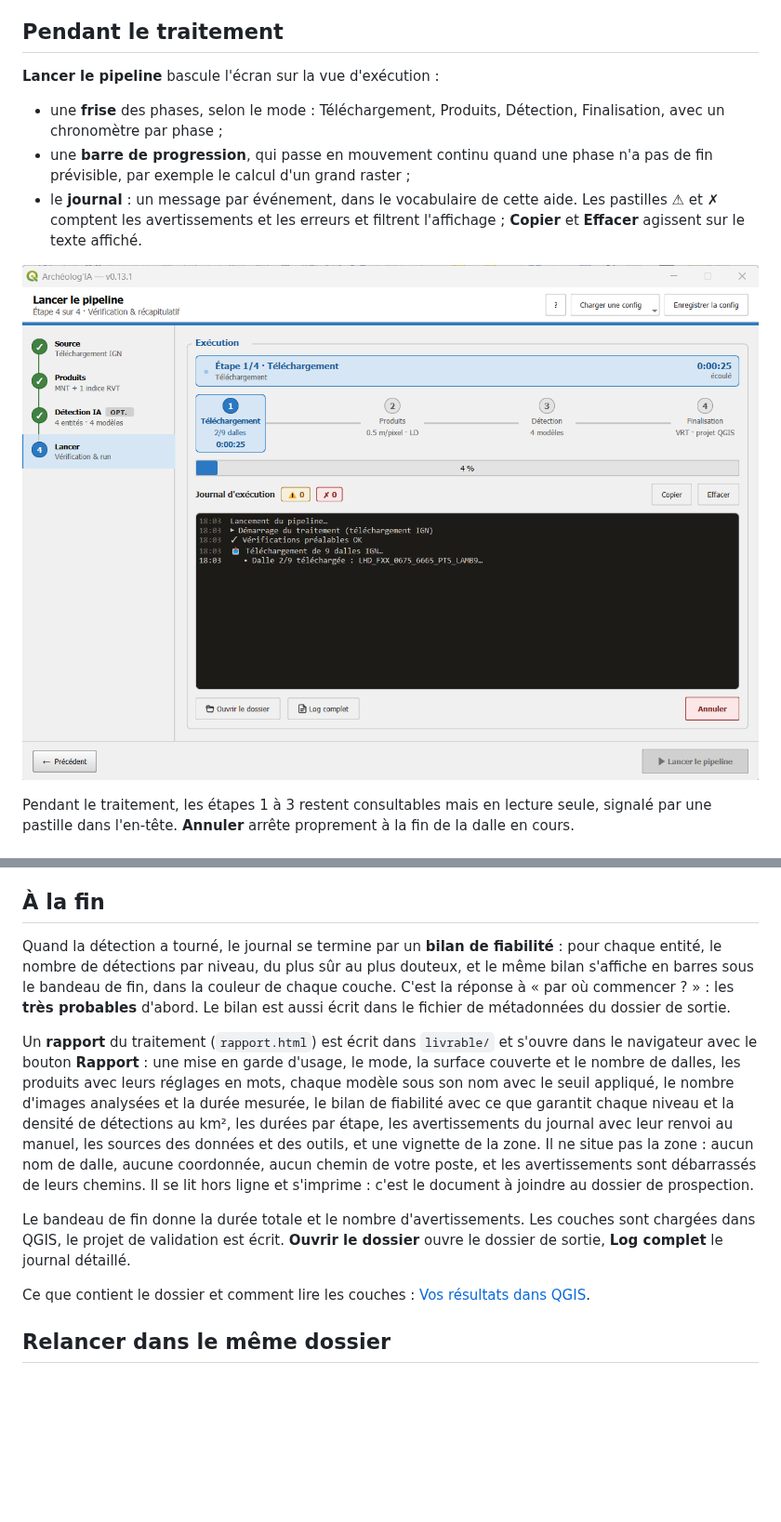
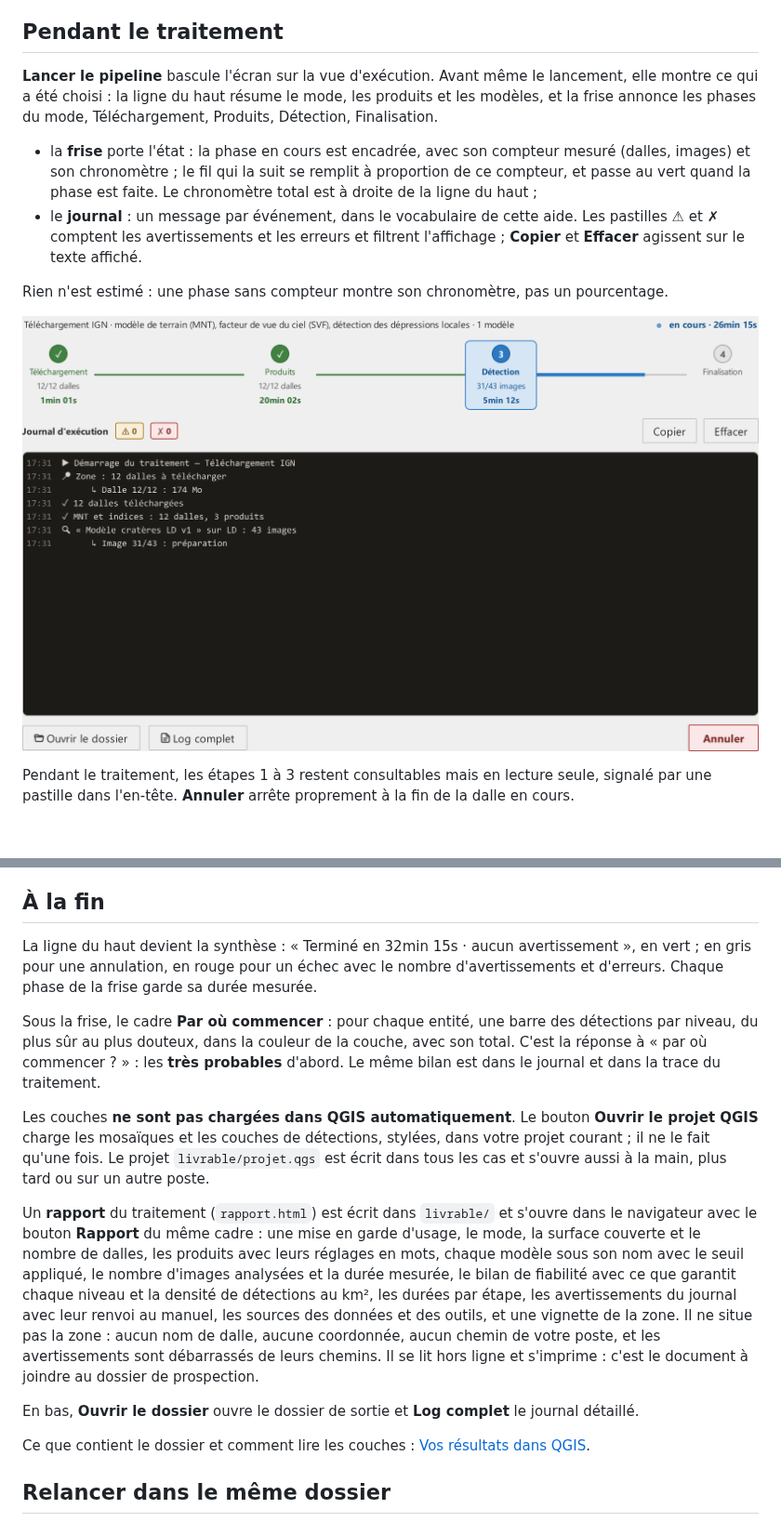
Before and after one commit to betagouv/archeologia-pipeline, a Markdown page: aide/06-etape-4-lancer.md, 2 parts joined by grey strips. Shown at 93% size. Rendered like a GitHub page; pictures changed too: aide/img/run-journal.png; blank space fills up the shorter version.

```diff
--- a/aide/06-etape-4-lancer.md
+++ b/aide/06-etape-4-lancer.md
@@ -25,13 +25,14 @@ Chaque contrôle affiche son état et son détail. Un élément manquant bloque
 
 ## Pendant le traitement
 
-**Lancer le pipeline** bascule l'écran sur la vue d'exécution :
+**Lancer le pipeline** bascule l'écran sur la vue d'exécution. Avant même le lancement, elle montre ce qui a été choisi : la ligne du haut résume le mode, les produits et les modèles, et la frise annonce les phases du mode, Téléchargement, Produits, Détection, Finalisation.
 
-- une **frise** des phases, selon le mode : Téléchargement, Produits, Détection, Finalisation, avec un chronomètre par phase ;
-- une **barre de progression**, qui passe en mouvement continu quand une phase n'a pas de fin prévisible, par exemple le calcul d'un grand raster ;
+- la **frise** porte l'état : la phase en cours est encadrée, avec son compteur mesuré (dalles, images) et son chronomètre ; le fil qui la suit se remplit à proportion de ce compteur, et passe au vert quand la phase est faite. Le chronomètre total est à droite de la ligne du haut ;
 - le **journal** : un message par événement, dans le vocabulaire de cette aide. Les pastilles **⚠** et **✗** comptent les avertissements et les erreurs et filtrent l'affichage ; **Copier** et **Effacer** agissent sur le texte affiché.
 
-[![La vue d'exécution pendant un téléchargement : frise des phases, progression et journal](img/run-journal.png)](img/run-journal.png)
+Rien n'est estimé : une phase sans compteur montre son chronomètre, pas un pourcentage.
+
+[![La vue d'exécution pendant une détection : la frise porte l'état, le journal raconte](img/run-journal.png)](img/run-journal.png)
 
 Pendant le traitement, les étapes 1 à 3 restent consultables mais en lecture seule, signalé par une pastille dans l'en-tête. **Annuler** arrête proprement à la fin de la dalle en cours.
 
@@ -48,11 +49,15 @@ Un **⚠** signale quelque chose qui n'arrête pas le traitement mais mérite d'
 
 ## À la fin
 
-Quand la détection a tourné, le journal se termine par un **bilan de fiabilité** : pour chaque entité, le nombre de détections par niveau, du plus sûr au plus douteux, et le même bilan s'affiche en barres sous le bandeau de fin, dans la couleur de chaque couche. C'est la réponse à « par où commencer ? » : les **très probables** d'abord. Le bilan est aussi écrit dans le fichier de métadonnées du dossier de sortie.
+La ligne du haut devient la synthèse : « Terminé en 32min 15s · aucun avertissement », en vert ; en gris pour une annulation, en rouge pour un échec avec le nombre d'avertissements et d'erreurs. Chaque phase de la frise garde sa durée mesurée.
 
-Un **rapport** du traitement (`rapport.html`) est écrit dans `livrable/` et s'ouvre dans le navigateur avec le bouton **Rapport** : une mise en garde d'usage, le mode, la surface couverte et le nombre de dalles, les produits avec leurs réglages en mots, chaque modèle sous son nom avec le seuil appliqué, le nombre d'images analysées et la durée mesurée, le bilan de fiabilité avec ce que garantit chaque niveau et la densité de détections au km², les durées par étape, les avertissements du journal avec leur renvoi au manuel, les sources des données et des outils, et une vignette de la zone. Il ne situe pas la zone : aucun nom de dalle, aucune coordonnée, aucun chemin de votre poste, et les avertissements sont débarrassés de leurs chemins. Il se lit hors ligne et s'imprime : c'est le document à joindre au dossier de prospection.
+Sous la frise, le cadre **Par où commencer** : pour chaque entité, une barre des détections par niveau, du plus sûr au plus douteux, dans la couleur de la couche, avec son total. C'est la réponse à « par où commencer ? » : les **très probables** d'abord. Le même bilan est dans le journal et dans la trace du traitement.
 
-Le bandeau de fin donne la durée totale et le nombre d'avertissements. Les couches sont chargées dans QGIS, le projet de validation est écrit. **Ouvrir le dossier** ouvre le dossier de sortie, **Log complet** le journal détaillé.
+Les couches **ne sont pas chargées dans QGIS automatiquement**. Le bouton **Ouvrir le projet QGIS** charge les mosaïques et les couches de détections, stylées, dans votre projet courant ; il ne le fait qu'une fois. Le projet `livrable/projet.qgs` est écrit dans tous les cas et s'ouvre aussi à la main, plus tard ou sur un autre poste.
+
+Un **rapport** du traitement (`rapport.html`) est écrit dans `livrable/` et s'ouvre dans le navigateur avec le bouton **Rapport** du même cadre : une mise en garde d'usage, le mode, la surface couverte et le nombre de dalles, les produits avec leurs réglages en mots, chaque modèle sous son nom avec le seuil appliqué, le nombre d'images analysées et la durée mesurée, le bilan de fiabilité avec ce que garantit chaque niveau et la densité de détections au km², les durées par étape, les avertissements du journal avec leur renvoi au manuel, les sources des données et des outils, et une vignette de la zone. Il ne situe pas la zone : aucun nom de dalle, aucune coordonnée, aucun chemin de votre poste, et les avertissements sont débarrassés de leurs chemins. Il se lit hors ligne et s'imprime : c'est le document à joindre au dossier de prospection.
+
+En bas, **Ouvrir le dossier** ouvre le dossier de sortie et **Log complet** le journal détaillé.
 
 Ce que contient le dossier et comment lire les couches : [Vos résultats dans QGIS](resultats.md).
 
```
Also changed, not shown: CLAUDE.md (+2 -0 lines), 5 other files.
